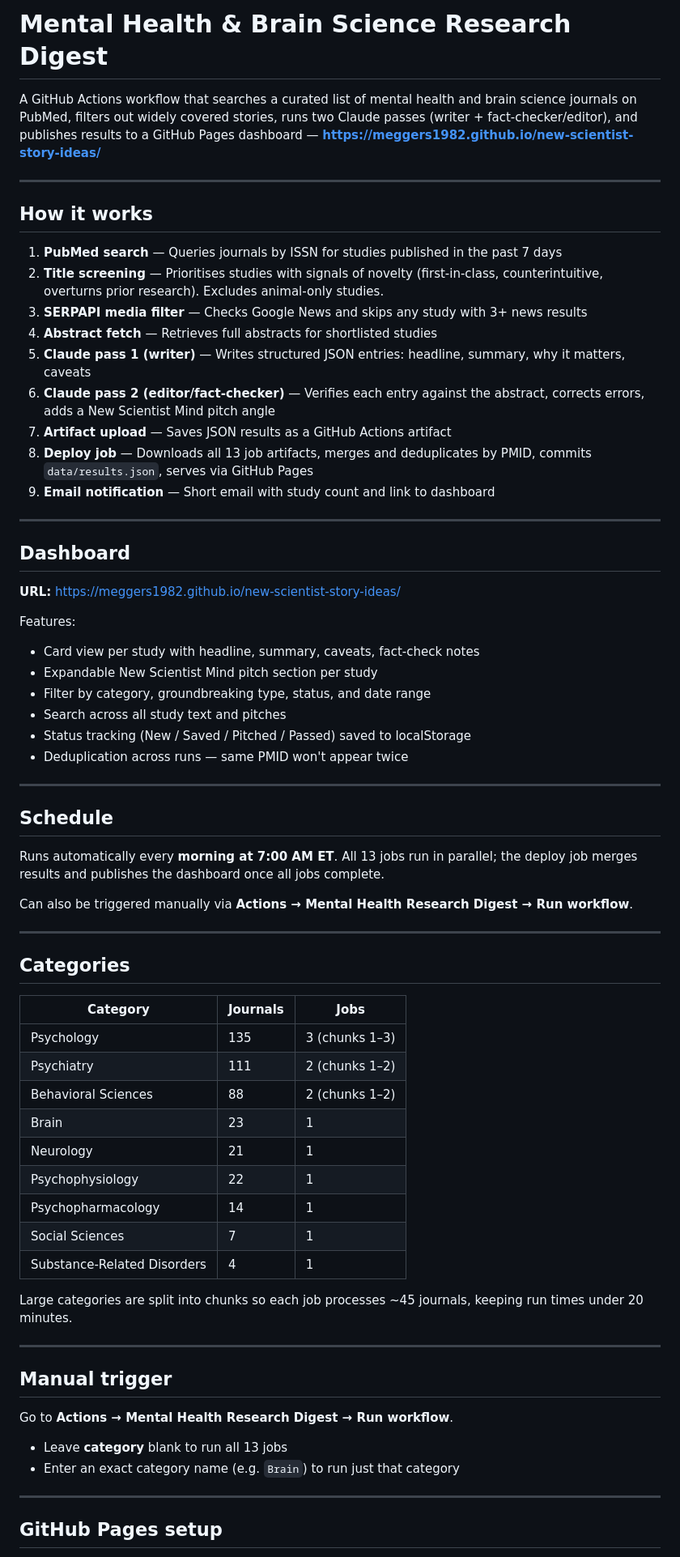
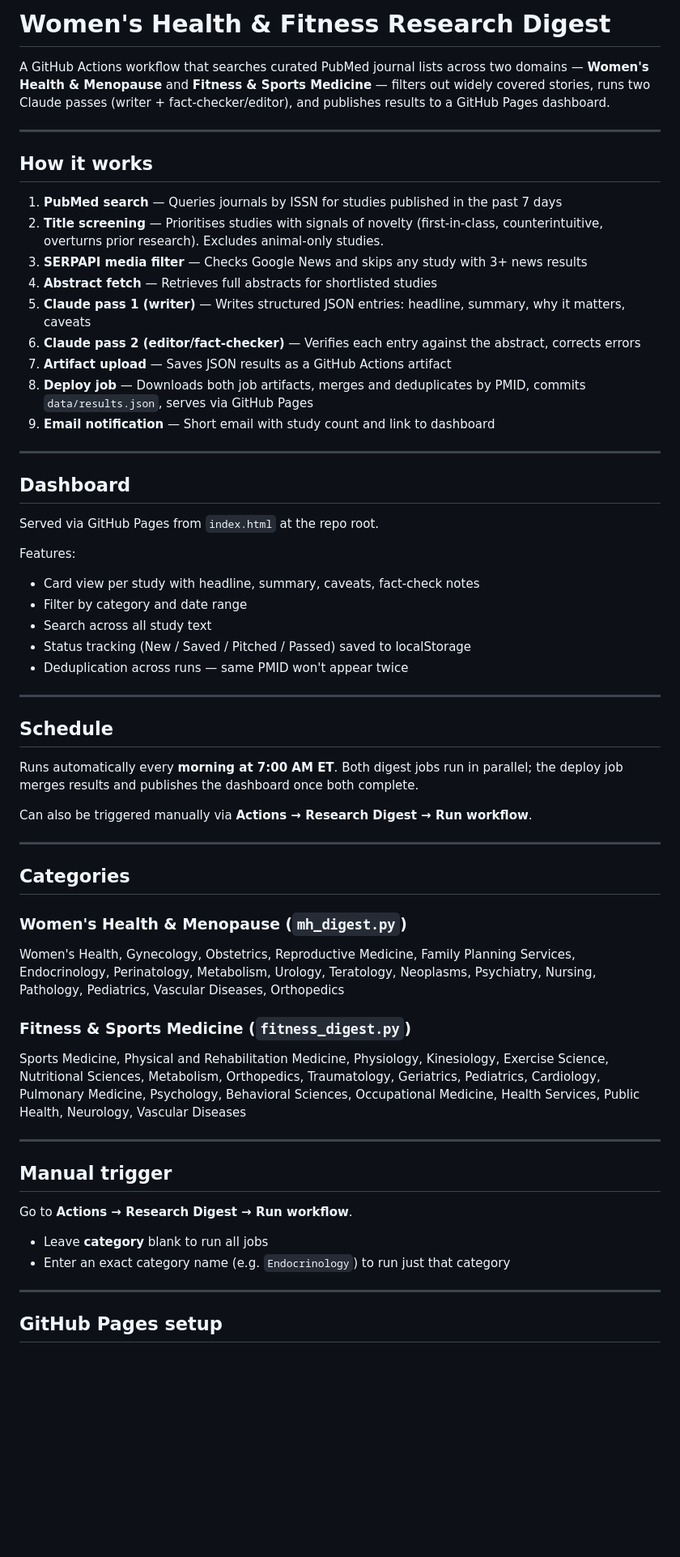
Before and after one commit to Meggers1982/womens-health-digest, a Markdown page: README.md, the part around one of its changes. Shown at 81% size. GitHub-like rendering; blank space fills up the shorter version.

Commit message:
docs: rewrite README to reflect women's health & fitness digest

```diff
--- a/README.md
+++ b/README.md
@@ -1,6 +1,6 @@
-# Mental Health & Brain Science Research Digest
+# Women's Health & Fitness Research Digest
 
-A GitHub Actions workflow that searches a curated list of mental health and brain science journals on PubMed, filters out widely covered stories, runs two Claude passes (writer + fact-checker/editor), and publishes results to a GitHub Pages dashboard — **https://meggers1982.github.io/new-scientist-story-ideas/**
+A GitHub Actions workflow that searches curated PubMed journal lists across two domains — **Women's Health & Menopause** and **Fitness & Sports Medicine** — filters out widely covered stories, runs two Claude passes (writer + fact-checker/editor), and publishes results to a GitHub Pages dashboard.
 
 ---
 
@@ -11,22 +11,21 @@ A GitHub Actions workflow that searches a curated list of mental health and brai
 3. **SERPAPI media filter** — Checks Google News and skips any study with 3+ news results
 4. **Abstract fetch** — Retrieves full abstracts for shortlisted studies
 5. **Claude pass 1 (writer)** — Writes structured JSON entries: headline, summary, why it matters, caveats
-6. **Claude pass 2 (editor/fact-checker)** — Verifies each entry against the abstract, corrects errors, adds a New Scientist Mind pitch angle
+6. **Claude pass 2 (editor/fact-checker)** — Verifies each entry against the abstract, corrects errors
 7. **Artifact upload** — Saves JSON results as a GitHub Actions artifact
-8. **Deploy job** — Downloads all 13 job artifacts, merges and deduplicates by PMID, commits `data/results.json`, serves via GitHub Pages
+8. **Deploy job** — Downloads both job artifacts, merges and deduplicates by PMID, commits `data/results.json`, serves via GitHub Pages
 9. **Email notification** — Short email with study count and link to dashboard
 
 ---
 
 ## Dashboard
 
-**URL:** https://meggers1982.github.io/new-scientist-story-ideas/
+Served via GitHub Pages from `index.html` at the repo root.
 
 Features:
 - Card view per study with headline, summary, caveats, fact-check notes
-- Expandable New Scientist Mind pitch section per study
-- Filter by category, groundbreaking type, status, and date range
-- Search across all study text and pitches
+- Filter by category and date range
+- Search across all study text
 - Status tracking (New / Saved / Pitched / Passed) saved to localStorage
 - Deduplication across runs — same PMID won't appear twice
 
@@ -34,36 +33,28 @@ Features:
 
 ## Schedule
 
-Runs automatically every **morning at 7:00 AM ET**. All 13 jobs run in parallel; the deploy job merges results and publishes the dashboard once all jobs complete.
+Runs automatically every **morning at 7:00 AM ET**. Both digest jobs run in parallel; the deploy job merges results and publishes the dashboard once both complete.
 
-Can also be triggered manually via **Actions → Mental Health Research Digest → Run workflow**.
+Can also be triggered manually via **Actions → Research Digest → Run workflow**.
 
 ---
 
 ## Categories
 
-| Category | Journals | Jobs |
-|---|---|---|
-| Psychology | 135 | 3 (chunks 1–3) |
-| Psychiatry | 111 | 2 (chunks 1–2) |
-| Behavioral Sciences | 88 | 2 (chunks 1–2) |
-| Brain | 23 | 1 |
-| Neurology | 21 | 1 |
-| Psychophysiology | 22 | 1 |
-| Psychopharmacology | 14 | 1 |
-| Social Sciences | 7 | 1 |
-| Substance-Related Disorders | 4 | 1 |
+### Women's Health & Menopause (`mh_digest.py`)
+Women's Health, Gynecology, Obstetrics, Reproductive Medicine, Family Planning Services, Endocrinology, Perinatology, Metabolism, Urology, Teratology, Neoplasms, Psychiatry, Nursing, Pathology, Pediatrics, Vascular Diseases, Orthopedics
 
-Large categories are split into chunks so each job processes ~45 journals, keeping run times under 20 minutes.
+### Fitness & Sports Medicine (`fitness_digest.py`)
+Sports Medicine, Physical and Rehabilitation Medicine, Physiology, Kinesiology, Exercise Science, Nutritional Sciences, Metabolism, Orthopedics, Traumatology, Geriatrics, Pediatrics, Cardiology, Pulmonary Medicine, Psychology, Behavioral Sciences, Occupational Medicine, Health Services, Public Health, Neurology, Vascular Diseases
 
 ---
 
 ## Manual trigger
 
-Go to **Actions → Mental Health Research Digest → Run workflow**.
+Go to **Actions → Research Digest → Run workflow**.
 
-- Leave **category** blank to run all 13 jobs
-- Enter an exact category name (e.g. `Brain`) to run just that category
+- Leave **category** blank to run all jobs
+- Enter an exact category name (e.g. `Endocrinology`) to run just that category
 
 ---
 
```
Also changed, not shown: other parts of README.md (+14 -10 lines).
